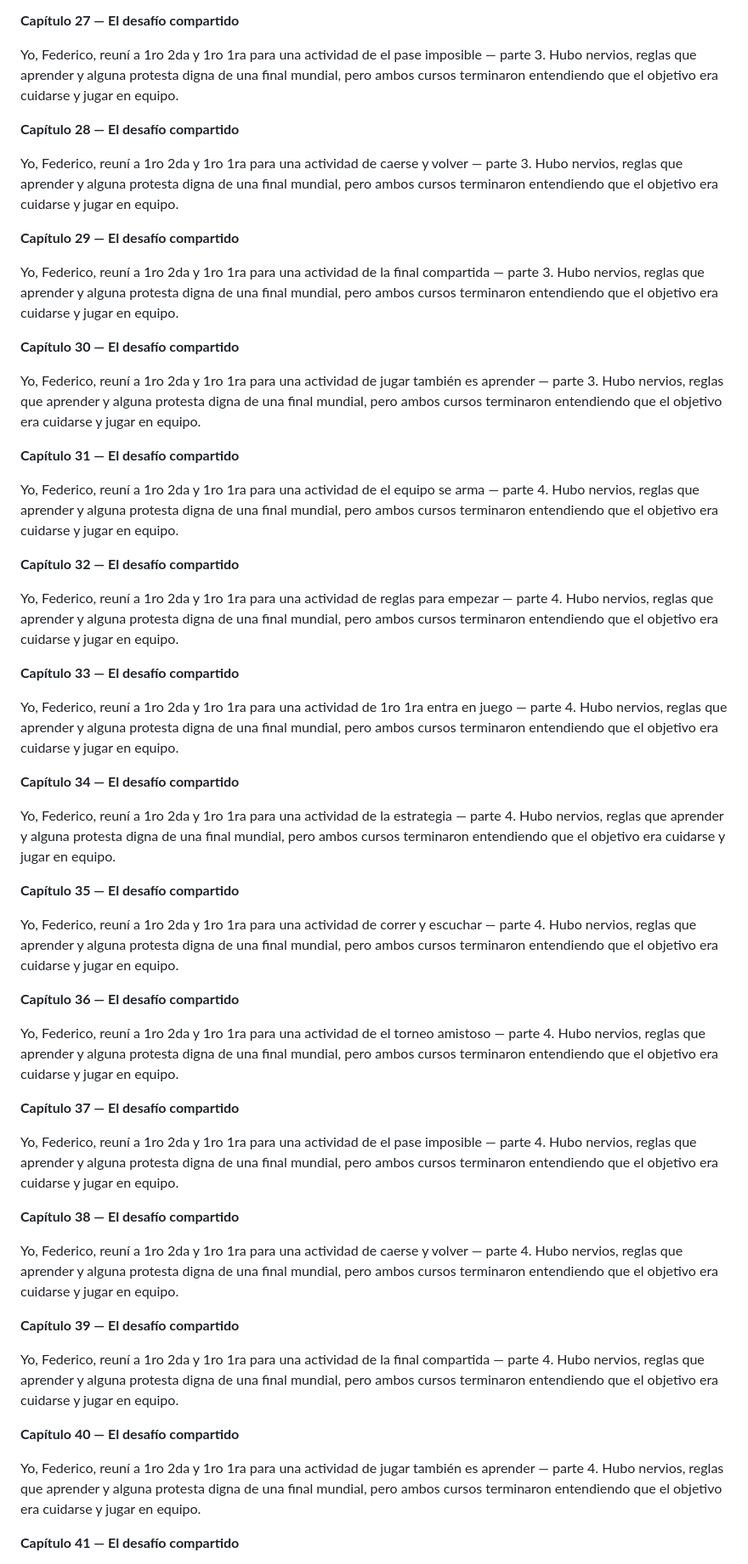
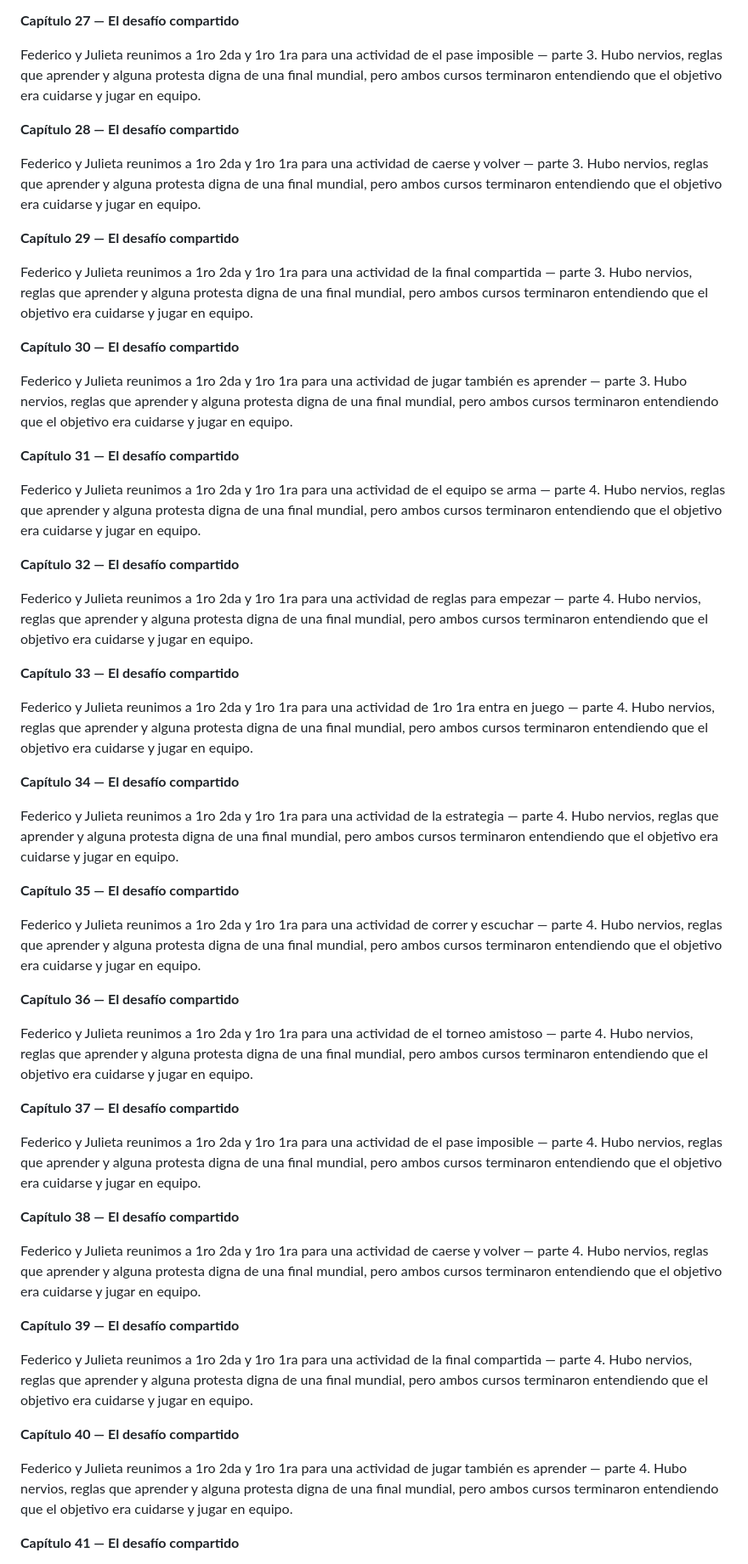
Before and after one commit to virgilinifranchesco72-tech/libro-1ro-2da-tecnica-9, a Markdown page: LIBRO.md, the part around one of its changes. Shown at 85% size. Rendered like a GitHub page.

```diff
--- a/LIBRO.md
+++ b/LIBRO.md
@@ -1064,59 +1064,59 @@ Yo, Federico, reuní a 1ro 2da y 1ro 1ra para una actividad de el torneo amistos
 
 **Capítulo 27 — El desafío compartido**
 
-Yo, Federico, reuní a 1ro 2da y 1ro 1ra para una actividad de el pase imposible — parte 3. Hubo nervios, reglas que aprender y alguna protesta digna de una final mundial, pero ambos cursos terminaron entendiendo que el objetivo era cuidarse y jugar en equipo.
+Federico y Julieta reunimos a 1ro 2da y 1ro 1ra para una actividad de el pase imposible — parte 3. Hubo nervios, reglas que aprender y alguna protesta digna de una final mundial, pero ambos cursos terminaron entendiendo que el objetivo era cuidarse y jugar en equipo.
 
 **Capítulo 28 — El desafío compartido**
 
-Yo, Federico, reuní a 1ro 2da y 1ro 1ra para una actividad de caerse y volver — parte 3. Hubo nervios, reglas que aprender y alguna protesta digna de una final mundial, pero ambos cursos terminaron entendiendo que el objetivo era cuidarse y jugar en equipo.
+Federico y Julieta reunimos a 1ro 2da y 1ro 1ra para una actividad de caerse y volver — parte 3. Hubo nervios, reglas que aprender y alguna protesta digna de una final mundial, pero ambos cursos terminaron entendiendo que el objetivo era cuidarse y jugar en equipo.
 
 **Capítulo 29 — El desafío compartido**
 
-Yo, Federico, reuní a 1ro 2da y 1ro 1ra para una actividad de la final compartida — parte 3. Hubo nervios, reglas que aprender y alguna protesta digna de una final mundial, pero ambos cursos terminaron entendiendo que el objetivo era cuidarse y jugar en equipo.
+Federico y Julieta reunimos a 1ro 2da y 1ro 1ra para una actividad de la final compartida — parte 3. Hubo nervios, reglas que aprender y alguna protesta digna de una final mundial, pero ambos cursos terminaron entendiendo que el objetivo era cuidarse y jugar en equipo.
 
 **Capítulo 30 — El desafío compartido**
 
-Yo, Federico, reuní a 1ro 2da y 1ro 1ra para una actividad de jugar también es aprender — parte 3. Hubo nervios, reglas que aprender y alguna protesta digna de una final mundial, pero ambos cursos terminaron entendiendo que el objetivo era cuidarse y jugar en equipo.
+Federico y Julieta reunimos a 1ro 2da y 1ro 1ra para una actividad de jugar también es aprender — parte 3. Hubo nervios, reglas que aprender y alguna protesta digna de una final mundial, pero ambos cursos terminaron entendiendo que el objetivo era cuidarse y jugar en equipo.
 
 **Capítulo 31 — El desafío compartido**
 
-Yo, Federico, reuní a 1ro 2da y 1ro 1ra para una actividad de el equipo se arma — parte 4. Hubo nervios, reglas que aprender y alguna protesta digna de una final mundial, pero ambos cursos terminaron entendiendo que el objetivo era cuidarse y jugar en equipo.
+Federico y Julieta reunimos a 1ro 2da y 1ro 1ra para una actividad de el equipo se arma — parte 4. Hubo nervios, reglas que aprender y alguna protesta digna de una final mundial, pero ambos cursos terminaron entendiendo que el objetivo era cuidarse y jugar en equipo.
 
 **Capítulo 32 — El desafío compartido**
 
-Yo, Federico, reuní a 1ro 2da y 1ro 1ra para una actividad de reglas para empezar — parte 4. Hubo nervios, reglas que aprender y alguna protesta digna de una final mundial, pero ambos cursos terminaron entendiendo que el objetivo era cuidarse y jugar en equipo.
+Federico y Julieta reunimos a 1ro 2da y 1ro 1ra para una actividad de reglas para empezar — parte 4. Hubo nervios, reglas que aprender y alguna protesta digna de una final mundial, pero ambos cursos terminaron entendiendo que el objetivo era cuidarse y jugar en equipo.
 
 **Capítulo 33 — El desafío compartido**
 
-Yo, Federico, reuní a 1ro 2da y 1ro 1ra para una actividad de 1ro 1ra entra en juego — parte 4. Hubo nervios, reglas que aprender y alguna protesta digna de una final mundial, pero ambos cursos terminaron entendiendo que el objetivo era cuidarse y jugar en equipo.
+Federico y Julieta reunimos a 1ro 2da y 1ro 1ra para una actividad de 1ro 1ra entra en juego — parte 4. Hubo nervios, reglas que aprender y alguna protesta digna de una final mundial, pero ambos cursos terminaron entendiendo que el objetivo era cuidarse y jugar en equipo.
 
 **Capítulo 34 — El desafío compartido**
 
-Yo, Federico, reuní a 1ro 2da y 1ro 1ra para una actividad de la estrategia — parte 4. Hubo nervios, reglas que aprender y alguna protesta digna de una final mundial, pero ambos cursos terminaron entendiendo que el objetivo era cuidarse y jugar en equipo.
+Federico y Julieta reunimos a 1ro 2da y 1ro 1ra para una actividad de la estrategia — parte 4. Hubo nervios, reglas que aprender y alguna protesta digna de una final mundial, pero ambos cursos terminaron entendiendo que el objetivo era cuidarse y jugar en equipo.
 
 **Capítulo 35 — El desafío compartido**
 
-Yo, Federico, reuní a 1ro 2da y 1ro 1ra para una actividad de correr y escuchar — parte 4. Hubo nervios, reglas que aprender y alguna protesta digna de una final mundial, pero ambos cursos terminaron entendiendo que el objetivo era cuidarse y jugar en equipo.
+Federico y Julieta reunimos a 1ro 2da y 1ro 1ra para una actividad de correr y escuchar — parte 4. Hubo nervios, reglas que aprender y alguna protesta digna de una final mundial, pero ambos cursos terminaron entendiendo que el objetivo era cuidarse y jugar en equipo.
 
 **Capítulo 36 — El desafío compartido**
 
-Yo, Federico, reuní a 1ro 2da y 1ro 1ra para una actividad de el torneo amistoso — parte 4. Hubo nervios, reglas que aprender y alguna protesta digna de una final mundial, pero ambos cursos terminaron entendiendo que el objetivo era cuidarse y jugar en equipo.
+Federico y Julieta reunimos a 1ro 2da y 1ro 1ra para una actividad de el torneo amistoso — parte 4. Hubo nervios, reglas que aprender y alguna protesta digna de una final mundial, pero ambos cursos terminaron entendiendo que el objetivo era cuidarse y jugar en equipo.
 
 **Capítulo 37 — El desafío compartido**
 
-Yo, Federico, reuní a 1ro 2da y 1ro 1ra para una actividad de el pase imposible — parte 4. Hubo nervios, reglas que aprender y alguna protesta digna de una final mundial, pero ambos cursos terminaron entendiendo que el objetivo era cuidarse y jugar en equipo.
+Federico y Julieta reunimos a 1ro 2da y 1ro 1ra para una actividad de el pase imposible — parte 4. Hubo nervios, reglas que aprender y alguna protesta digna de una final mundial, pero ambos cursos terminaron entendiendo que el objetivo era cuidarse y jugar en equipo.
 
 **Capítulo 38 — El desafío compartido**
 
-Yo, Federico, reuní a 1ro 2da y 1ro 1ra para una actividad de caerse y volver — parte 4. Hubo nervios, reglas que aprender y alguna protesta digna de una final mundial, pero ambos cursos terminaron entendiendo que el objetivo era cuidarse y jugar en equipo.
+Federico y Julieta reunimos a 1ro 2da y 1ro 1ra para una actividad de caerse y volver — parte 4. Hubo nervios, reglas que aprender y alguna protesta digna de una final mundial, pero ambos cursos terminaron entendiendo que el objetivo era cuidarse y jugar en equipo.
 
 **Capítulo 39 — El desafío compartido**
 
-Yo, Federico, reuní a 1ro 2da y 1ro 1ra para una actividad de la final compartida — parte 4. Hubo nervios, reglas que aprender y alguna protesta digna de una final mundial, pero ambos cursos terminaron entendiendo que el objetivo era cuidarse y jugar en equipo.
+Federico y Julieta reunimos a 1ro 2da y 1ro 1ra para una actividad de la final compartida — parte 4. Hubo nervios, reglas que aprender y alguna protesta digna de una final mundial, pero ambos cursos terminaron entendiendo que el objetivo era cuidarse y jugar en equipo.
 
 **Capítulo 40 — El desafío compartido**
 
-Yo, Federico, reuní a 1ro 2da y 1ro 1ra para una actividad de jugar también es aprender — parte 4. Hubo nervios, reglas que aprender y alguna protesta digna de una final mundial, pero ambos cursos terminaron entendiendo que el objetivo era cuidarse y jugar en equipo.
+Federico y Julieta reunimos a 1ro 2da y 1ro 1ra para una actividad de jugar también es aprender — parte 4. Hubo nervios, reglas que aprender y alguna protesta digna de una final mundial, pero ambos cursos terminaron entendiendo que el objetivo era cuidarse y jugar en equipo.
 
 **Capítulo 41 — El desafío compartido**
 
```
Also changed, not shown: other parts of LIBRO.md (+64 -64 lines).
